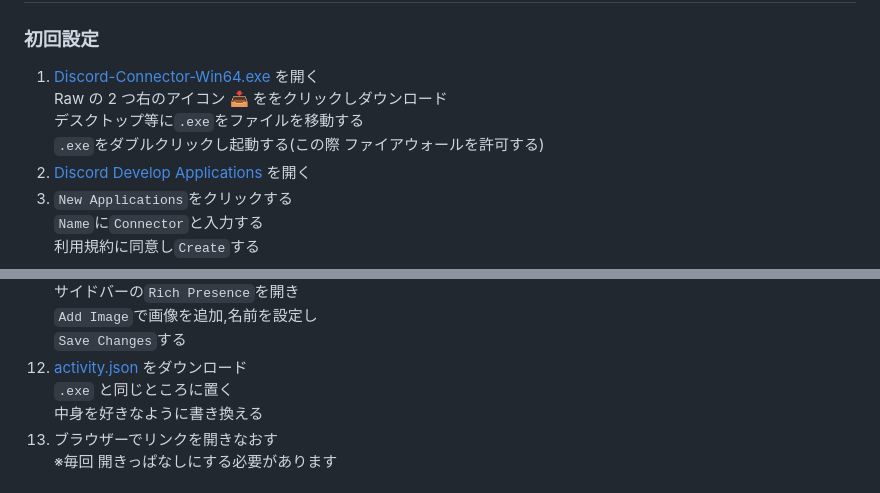
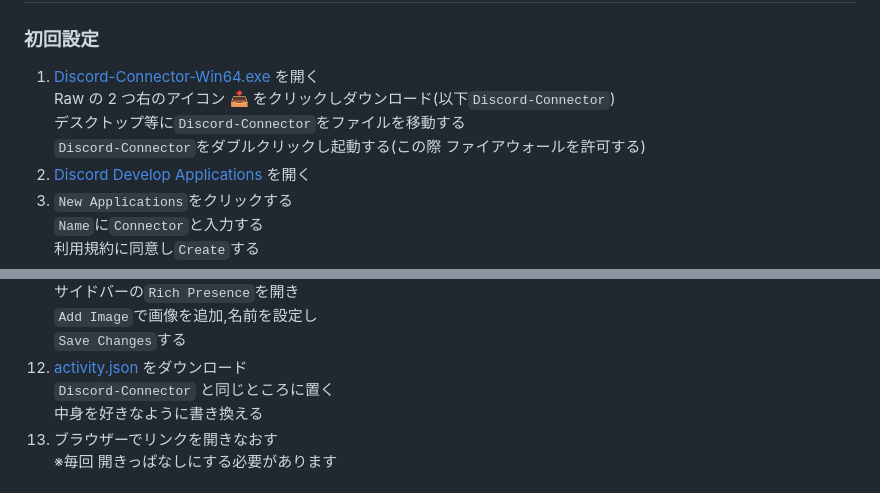
Before and after one commit to aatomu/chat_subscriber, a Markdown page: README.md, 2 parts joined by grey strips. Drawn GitHub-style.

Commit message:
もう少しわかりやすく?

```diff
--- a/README.md
+++ b/README.md
@@ -140,9 +140,9 @@ License: `Apache License`
 ### 初回設定
 
 1. [Discord-Connector-Win64.exe](https://github.com/aatomu/chat_subscriber/blob/main/discord-connector/build/DiscordConnector-Win64.exe) を開く<br>
-   Raw の 2 つ右のアイコン 📥 ををクリックしダウンロード<br>
-   デスクトップ等に`.exe`をファイルを移動する<br>
-   `.exe`をダブルクリックし起動する(この際 ファイアウォールを許可する)
+   Raw の 2 つ右のアイコン 📥 をクリックしダウンロード(以下`Discord-Connector`)<br>
+   デスクトップ等に`Discord-Connector`をファイルを移動する<br>
+   `Discord-Connector`をダブルクリックし起動する(この際 ファイアウォールを許可する)
 2. [Discord Develop Applications](https://discord.com/developers/applications) を開く
 3. `New Applications`をクリックする<br>
    `Name`に`Connector`と入力する<br>
@@ -164,7 +164,7 @@ License: `Apache License`
     `Add Image`で画像を追加,名前を設定し<br>
     `Save Changes`する
 12. [activity.json](https://github.com/aatomu/chat_subscriber/blob/main/discord-connector/build/activity.json) をダウンロード<br>
-    `.exe` と同じところに置く<br>
+    `Discord-Connector` と同じところに置く<br>
     中身を好きなように書き換える
 13. ブラウザーでリンクを開きなおす<br>
     ※毎回 開きっぱなしにする必要があります
```
